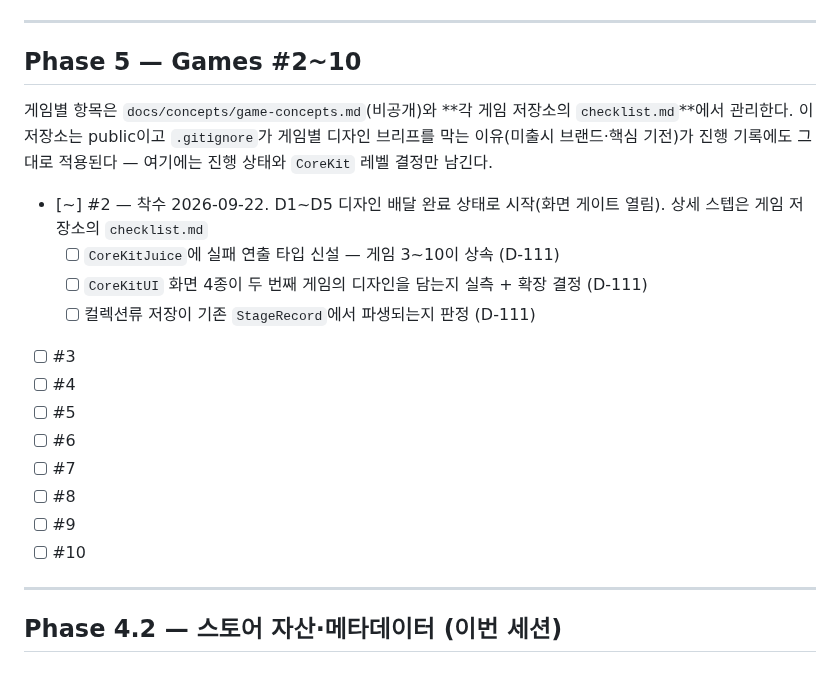
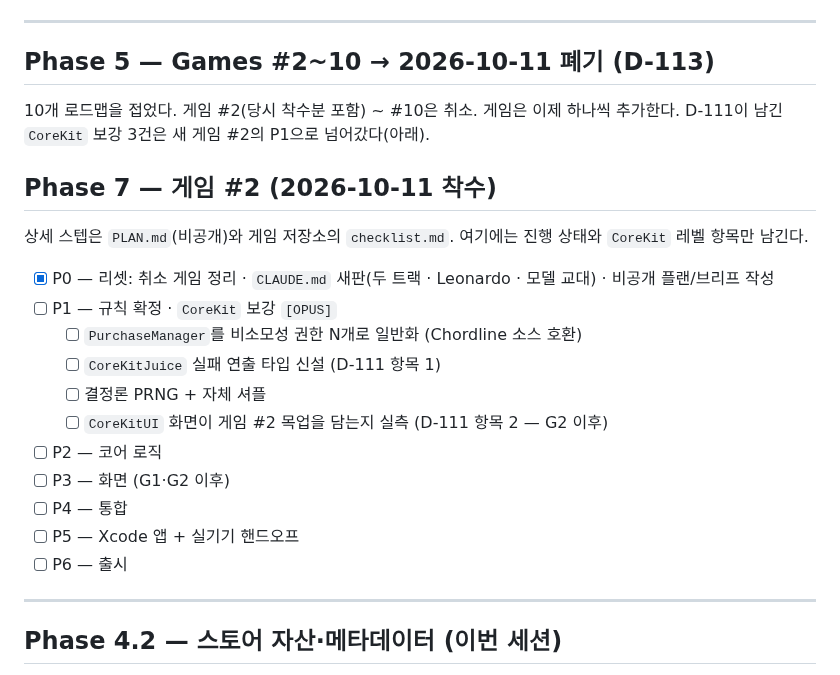
Before and after one commit to jacobnko/ios-game-portfolio, a Markdown page: checklist.md, the part around the change. Rendered like a GitHub page.

Commit message:
docs: record the roadmap reset and the game #2 restart

```diff
--- a/checklist.md
+++ b/checklist.md
@@ -414,26 +414,26 @@ S3.10 실기기 테스트에서 J가 올린 5건 + 새 디자인 핸드오프(`c
 
 ---
 
-## Phase 5 — Games #2~10
+## Phase 5 — Games #2~10 → 2026-10-11 폐기 (D-113)
 
-게임별 항목은 `docs/concepts/game-concepts.md`(비공개)와 **각 게임 저장소의
-`checklist.md`**에서 관리한다. 이 저장소는 public이고 `.gitignore`가 게임별 디자인
-브리프를 막는 이유(미출시 브랜드·핵심 기전)가 진행 기록에도 그대로 적용된다 —
-여기에는 진행 상태와 `CoreKit` 레벨 결정만 남긴다.
+10개 로드맵을 접었다. 게임 #2(당시 착수분 포함) ~ #10은 취소. 게임은 이제 하나씩 추가한다.
+D-111이 남긴 `CoreKit` 보강 3건은 새 게임 #2의 P1으로 넘어갔다(아래).
 
-- [~] #2 — 착수 2026-09-22. D1~D5 디자인 배달 완료 상태로 시작(화면 게이트 열림).
-      상세 스텝은 게임 저장소의 `checklist.md`
-  - [ ] `CoreKitJuice`에 실패 연출 타입 신설 — 게임 3~10이 상속 (D-111)
-  - [ ] `CoreKitUI` 화면 4종이 두 번째 게임의 디자인을 담는지 실측 + 확장 결정 (D-111)
-  - [ ] 컬렉션류 저장이 기존 `StageRecord`에서 파생되는지 판정 (D-111)
-- [ ] #3
-- [ ] #4
-- [ ] #5
-- [ ] #6
-- [ ] #7
-- [ ] #8
-- [ ] #9
-- [ ] #10
+## Phase 7 — 게임 #2 (2026-10-11 착수)
+
+상세 스텝은 `PLAN.md`(비공개)와 게임 저장소의 `checklist.md`. 여기에는 진행 상태와 `CoreKit` 레벨 항목만 남긴다.
+
+- [x] P0 — 리셋: 취소 게임 정리 · `CLAUDE.md` 새판(두 트랙 · Leonardo · 모델 교대) · 비공개 플랜/브리프 작성
+- [ ] P1 — 규칙 확정 · `CoreKit` 보강 `[OPUS]`
+  - [ ] `PurchaseManager`를 비소모성 권한 N개로 일반화 (Chordline 소스 호환)
+  - [ ] `CoreKitJuice` 실패 연출 타입 신설 (D-111 항목 1)
+  - [ ] 결정론 PRNG + 자체 셔플
+  - [ ] `CoreKitUI` 화면이 게임 #2 목업을 담는지 실측 (D-111 항목 2 — G2 이후)
+- [ ] P2 — 코어 로직
+- [ ] P3 — 화면 (G1·G2 이후)
+- [ ] P4 — 통합
+- [ ] P5 — Xcode 앱 + 실기기 핸드오프
+- [ ] P6 — 출시
 
 ---
 
```
Also changed, not shown: context-notes.md (+13 -0 lines).
